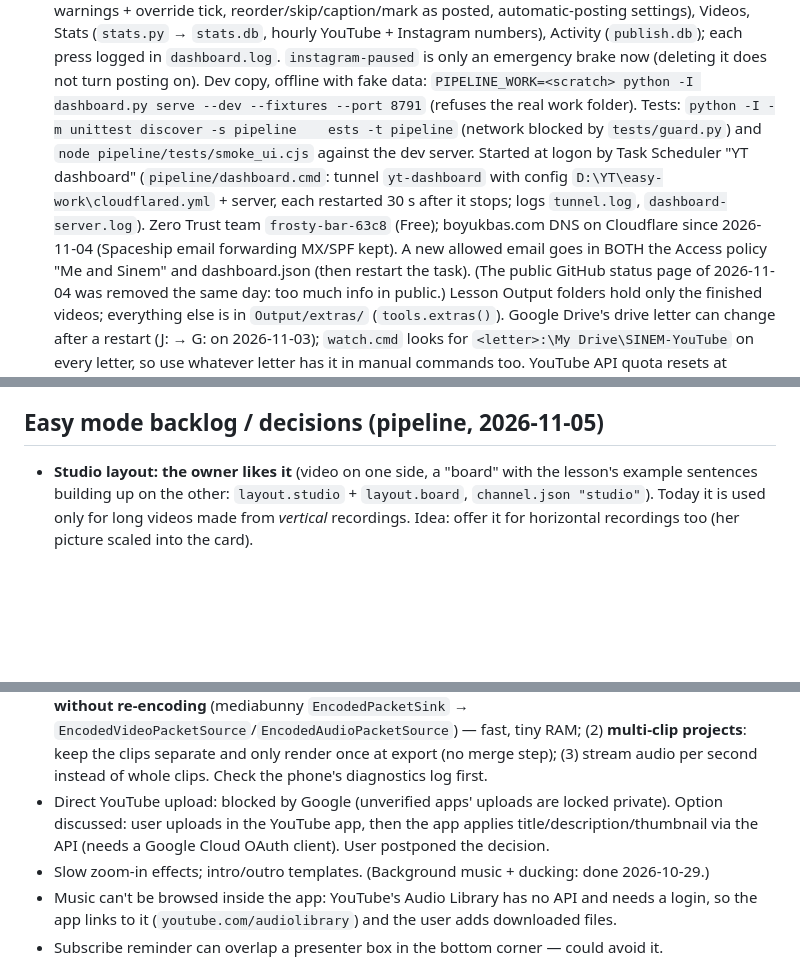
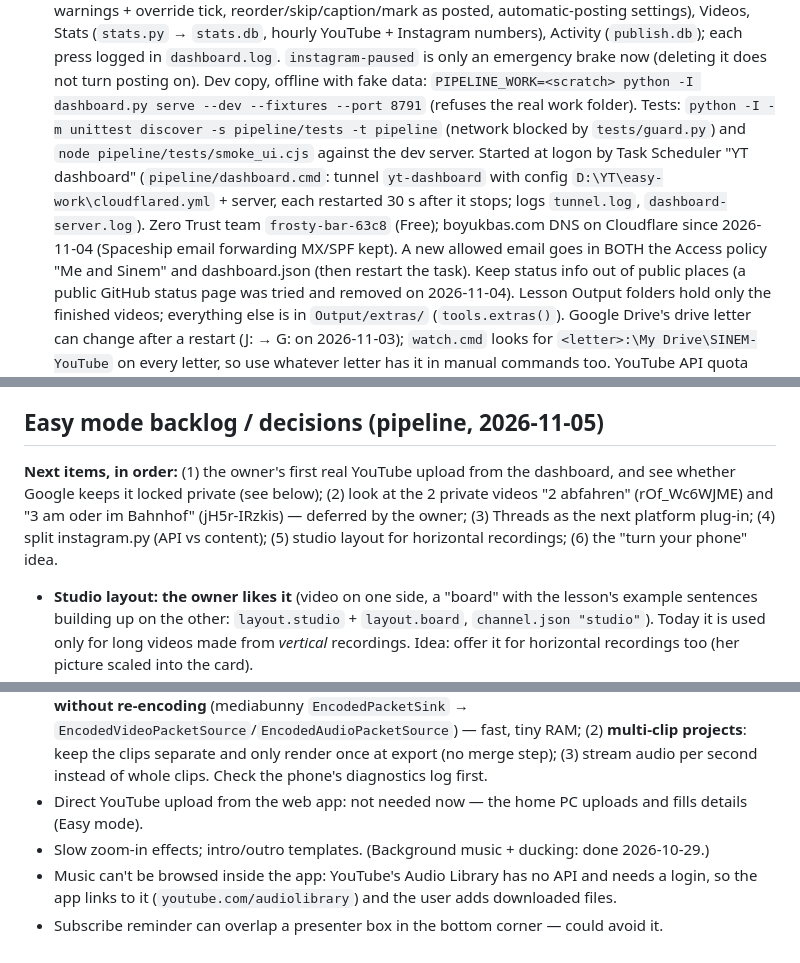
Before and after one commit to boyukbas/YT, a Markdown page: CLAUDE.md, 3 parts joined by grey strips. Drawn GitHub-style; blank space fills up the shorter version.

```diff
--- a/CLAUDE.md
+++ b/CLAUDE.md
@@ -35,13 +36,13 @@ They like step-by-step answers, visuals, and clear "what was verified vs. assume
   Videos, Stats (`stats.py` → `stats.db`, hourly YouTube + Instagram numbers), Activity (`publish.db`); each press logged
   in `dashboard.log`. `instagram-paused` is only an emergency brake now (deleting it does not turn posting on).
   Dev copy, offline with fake data: `PIPELINE_WORK=<scratch> python -I dashboard.py serve --dev --fixtures --port 8791`
-  (refuses the real work folder). Tests: `python -I -m unittest discover -s pipeline	ests -t pipeline` (network
+  (refuses the real work folder). Tests: `python -I -m unittest discover -s pipeline/tests -t pipeline` (network
   blocked by `tests/guard.py`) and `node pipeline/tests/smoke_ui.cjs` against the dev server.
   Started at logon by Task Scheduler "YT dashboard" (`pipeline/dashboard.cmd`: tunnel `yt-dashboard` with config
   `D:\YT\easy-work\cloudflared.yml` + server, each restarted 30 s after it stops; logs `tunnel.log`, `dashboard-server.log`).
   Zero Trust team `frosty-bar-63c8` (Free); boyukbas.com DNS on Cloudflare since 2026-11-04 (Spaceship email forwarding
   MX/SPF kept). A new allowed email goes in BOTH the Access policy "Me and Sinem" and dashboard.json (then restart the task).
-  (The public GitHub status page of 2026-11-04 was removed the same day: too much info in public.)
+  Keep status info out of public places (a public GitHub status page was tried and removed on 2026-11-04).
   Lesson Output folders hold only the finished videos; everything else is in `Output/extras/` (`tools.extras()`).
   Google Drive's drive letter can change after a restart (J: → G: on 2026-11-03); `watch.cmd` looks for
   `<letter>:\My Drive\SINEM-YouTube` on every letter, so use whatever letter has it in manual commands too.
@@ -108,6 +112,10 @@ looped images from the Drive mount `J:` (it stalls) — the pipeline renders fro
 - Always check exported files with ffprobe/ffmpeg frames, not just UI text.
 
 ## Easy mode backlog / decisions (pipeline, 2026-11-05)
+**Next items, in order:** (1) the owner's first real YouTube upload from the dashboard, and see whether Google keeps it
+locked private (see below); (2) look at the 2 private videos "2 abfahren" (rOf_Wc6WJME) and "3 am oder im Bahnhof"
+(jH5r-IRzkis) — deferred by the owner; (3) Threads as the next platform plug-in; (4) split instagram.py (API vs
+content); (5) studio layout for horizontal recordings; (6) the "turn your phone" idea.
 - **Studio layout: the owner likes it** (video on one side, a "board" with the lesson's example sentences building up
   on the other: `layout.studio` + `layout.board`, `channel.json "studio"`). Today it is used only for long videos made
   from *vertical* recordings. Idea: offer it for horizontal recordings too (her picture scaled into the card).
@@ -157,9 +166,7 @@ looped images from the Drive mount `J:` (it stalls) — the pipeline renders fro
   (mediabunny `EncodedPacketSink` → `EncodedVideoPacketSource`/`EncodedAudioPacketSource`) — fast, tiny RAM;
   (2) **multi-clip projects**: keep the clips separate and only render once at export (no merge step);
   (3) stream audio per second instead of whole clips. Check the phone's diagnostics log first.
-- Direct YouTube upload: blocked by Google (unverified apps' uploads are locked private). Option discussed:
-  user uploads in the YouTube app, then the app applies title/description/thumbnail via the API (needs a
-  Google Cloud OAuth client). User postponed the decision.
+- Direct YouTube upload from the web app: not needed now — the home PC uploads and fills details (Easy mode).
 - Slow zoom-in effects; intro/outro templates. (Background music + ducking: done 2026-10-29.)
 - Music can't be browsed inside the app: YouTube's Audio Library has no API and needs a login, so the app links to it (`youtube.com/audiolibrary`) and the user adds downloaded files.
 - Subscribe reminder can overlap a presenter box in the bottom corner — could avoid it.
```
Also changed, not shown: other parts of CLAUDE.md (+15 -10 lines).
